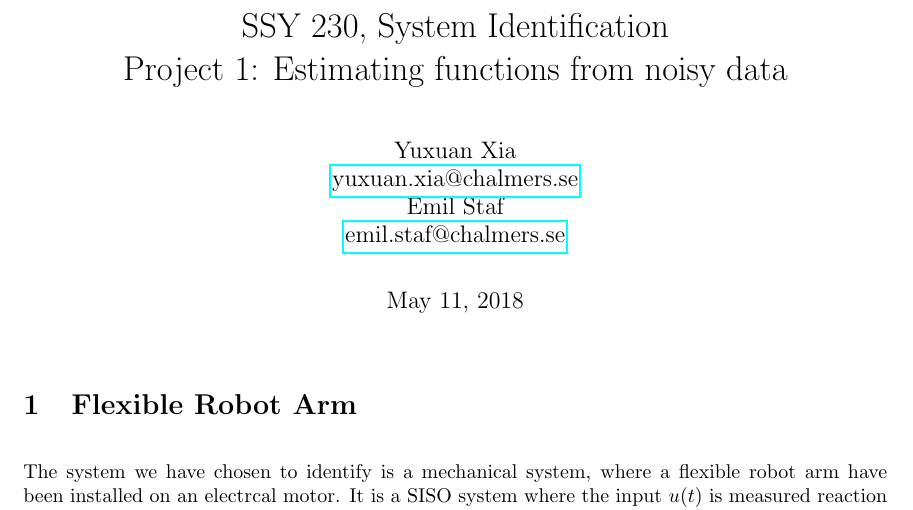
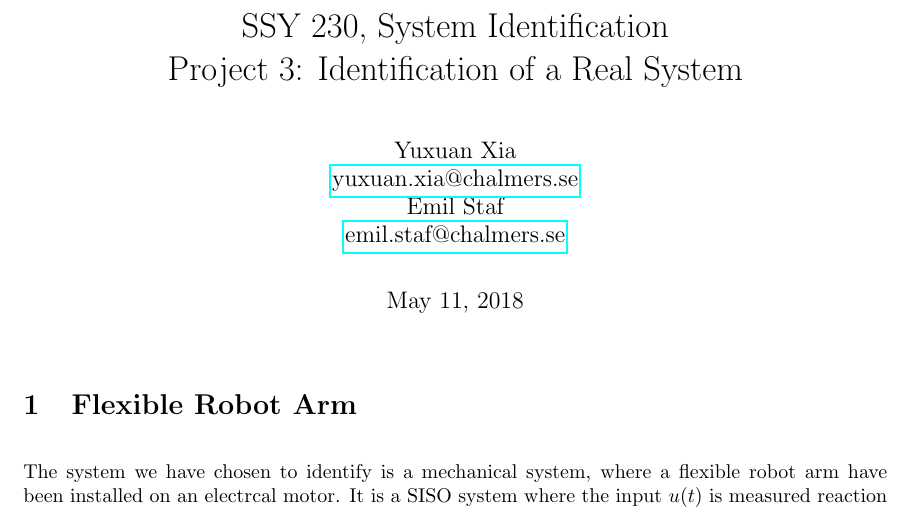
Before and after one commit to estaf90/SystemIdentification, a LaTeX document (Project3/LatexCode/document.tex): part of page 1 of 3, cut so that both start at the same text. Compiled offline with pdfLaTeX.

Commit message:
changed title

```diff
--- a/Project3/LatexCode/document.tex
+++ b/Project3/LatexCode/document.tex
@@ -15,7 +15,7 @@
 
 %opening
 \title{SSY 230, System Identification\\
-	Project 1: Estimating functions from noisy data}
+	Project 3: Identification of a Real System}
 \author{Yuxuan Xia\\ \href{mailto:yuxuan.xia@chalmers.se}{yuxuan.xia@chalmers.se}\\Emil Staf\\\href{mailto:emil.staf@chalmers.se}{emil.staf@chalmers.se}}
 
 \begin{document}
```
Also changed, not shown: Project3/LatexCode/document.pdf, 2 other files.
